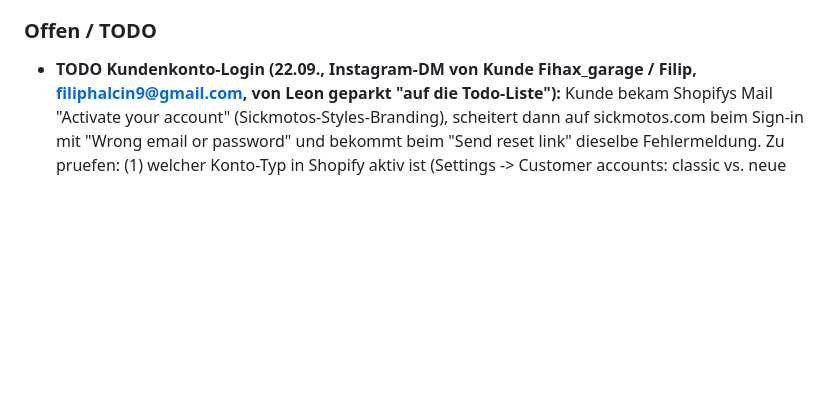
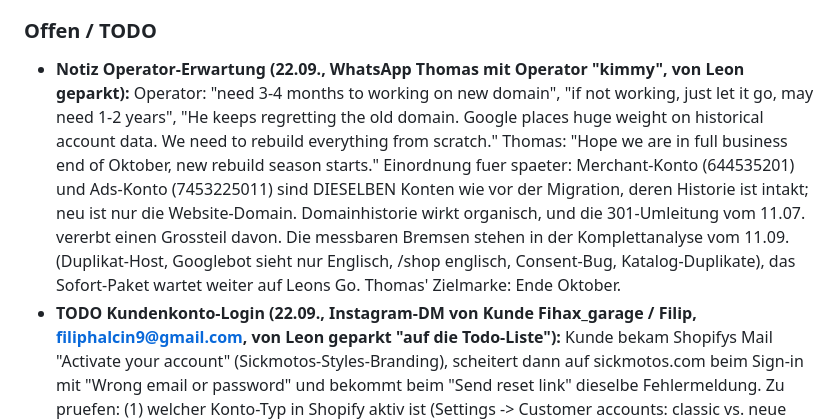
Before and after one commit to dura2507/sickmotos-shop, a Markdown page: PROJECT_STATE.md, the part around the change. Rendered like a GitHub page; blank space fills up the shorter version.

Commit message:
PROJECT_STATE: Operator-Erwartung 3-4 Monate und Thomas' Zielmarke Ende Oktober notiert
Co-Authored-By: Claude Fable 5 <noreply@anthropic.com>

```diff
--- a/PROJECT_STATE.md
+++ b/PROJECT_STATE.md
@@ -1358,6 +1358,16 @@ Shopify-Storefront `sick-motos.com`. Design: premium, dunkel, rote Akzente (#E10
   (14 Tage, ReturnShippingFees, 23 Laender), JSON valide.
 
 ### Offen / TODO
+- **Notiz Operator-Erwartung (22.09., WhatsApp Thomas mit Operator "kimmy", von Leon geparkt):**
+  Operator: "need 3-4 months to working on new domain", "if not working, just let it go, may need
+  1-2 years", "He keeps regretting the old domain. Google places huge weight on historical account
+  data. We need to rebuild everything from scratch." Thomas: "Hope we are in full business end of
+  Oktober, new rebuild season starts." Einordnung fuer spaeter: Merchant-Konto (644535201) und
+  Ads-Konto (7453225011) sind DIESELBEN Konten wie vor der Migration, deren Historie ist intakt;
+  neu ist nur die Website-Domain. Domainhistorie wirkt organisch, und die 301-Umleitung vom 11.07.
+  vererbt einen Grossteil davon. Die messbaren Bremsen stehen in der Komplettanalyse vom 11.09.
+  (Duplikat-Host, Googlebot sieht nur Englisch, /shop englisch, Consent-Bug, Katalog-Duplikate),
+  das Sofort-Paket wartet weiter auf Leons Go. Thomas' Zielmarke: Ende Oktober.
 - **TODO Kundenkonto-Login (22.09., Instagram-DM von Kunde Fihax_garage / Filip, filiphalcin9@gmail.com,
   von Leon geparkt "auf die Todo-Liste"):** Kunde bekam Shopifys Mail "Activate your account"
   (Sickmotos-Styles-Branding), scheitert dann auf sickmotos.com beim Sign-in mit "Wrong email or
```
